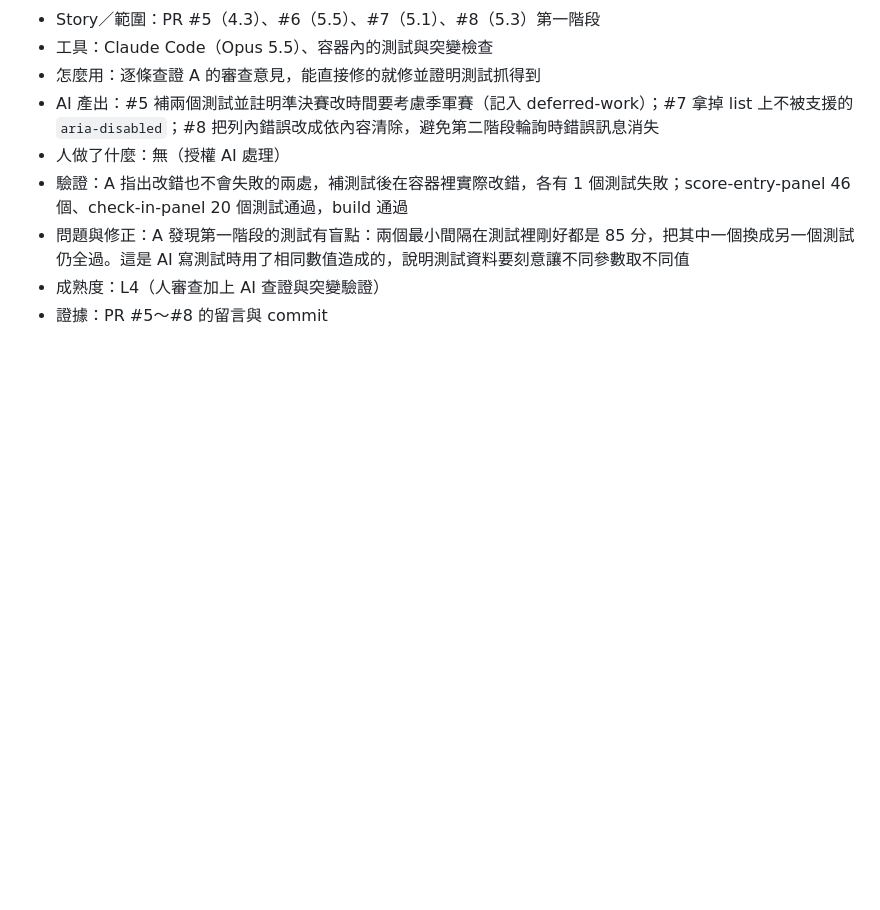
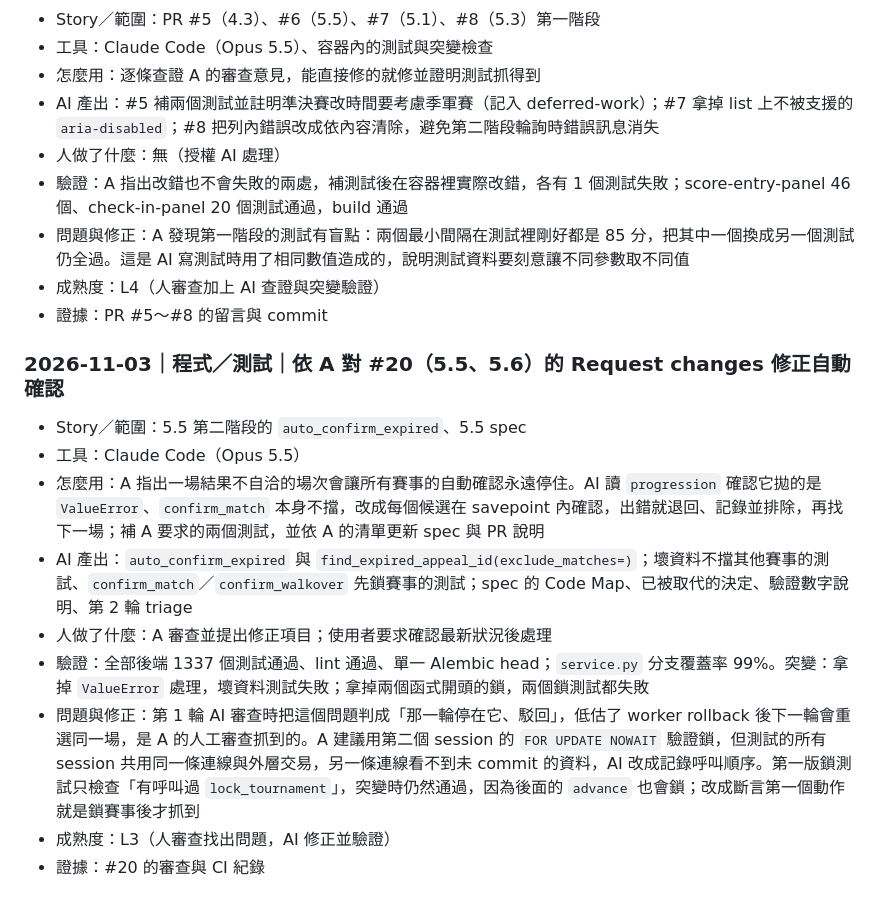
Before and after one commit to Team14good/esport-platform, a Markdown page: docs/ai-usage/D-黃鉅燊.md, the part around the change. Rendered like a GitHub page; blank space fills up the shorter version.

Commit message:
docs: record #20 review fixes in 5.5 spec and AI log
Co-Authored-By: Claude Opus 5.5 <noreply@anthropic.com>

```diff
--- a/docs/ai-usage/D-黃鉅燊.md
+++ b/docs/ai-usage/D-黃鉅燊.md
@@ -249,3 +249,15 @@
 - 問題與修正：A 發現第一階段的測試有盲點：兩個最小間隔在測試裡剛好都是 85 分，把其中一個換成另一個測試仍全過。這是 AI 寫測試時用了相同數值造成的，說明測試資料要刻意讓不同參數取不同值
 - 成熟度：L4（人審查加上 AI 查證與突變驗證）
 - 證據：PR #5～#8 的留言與 commit
+
+### 2026-11-03｜程式／測試｜依 A 對 #20（5.5、5.6）的 Request changes 修正自動確認
+
+- Story／範圍：5.5 第二階段的 `auto_confirm_expired`、5.5 spec
+- 工具：Claude Code（Opus 5.5）
+- 怎麼用：A 指出一場結果不自洽的場次會讓所有賽事的自動確認永遠停住。AI 讀 `progression` 確認它拋的是 `ValueError`、`confirm_match` 本身不擋，改成每個候選在 savepoint 內確認，出錯就退回、記錄並排除，再找下一場；補 A 要求的兩個測試，並依 A 的清單更新 spec 與 PR 說明
+- AI 產出：`auto_confirm_expired` 與 `find_expired_appeal_id(exclude_matches=)`；壞資料不擋其他賽事的測試、`confirm_match`／`confirm_walkover` 先鎖賽事的測試；spec 的 Code Map、已被取代的決定、驗證數字說明、第 2 輪 triage
+- 人做了什麼：A 審查並提出修正項目；使用者要求確認最新狀況後處理
+- 驗證：全部後端 1337 個測試通過、lint 通過、單一 Alembic head；`service.py` 分支覆蓋率 99%。突變：拿掉 `ValueError` 處理，壞資料測試失敗；拿掉兩個函式開頭的鎖，兩個鎖測試都失敗
+- 問題與修正：第 1 輪 AI 審查時把這個問題判成「那一輪停在它、駁回」，低估了 worker rollback 後下一輪會重選同一場，是 A 的人工審查抓到的。A 建議用第二個 session 的 `FOR UPDATE NOWAIT` 驗證鎖，但測試的所有 session 共用同一條連線與外層交易，另一條連線看不到未 commit 的資料，AI 改成記錄呼叫順序。第一版鎖測試只檢查「有呼叫過 `lock_tournament`」，突變時仍然通過，因為後面的 `advance` 也會鎖；改成斷言第一個動作就是鎖賽事後才抓到
+- 成熟度：L3（人審查找出問題，AI 修正並驗證）
+- 證據：#20 的審查與 CI 紀錄
```
Also changed, not shown: _bmad-output/implementation-artifacts/spec-5-5-confirm-advance.md (+1 -0 lines).
